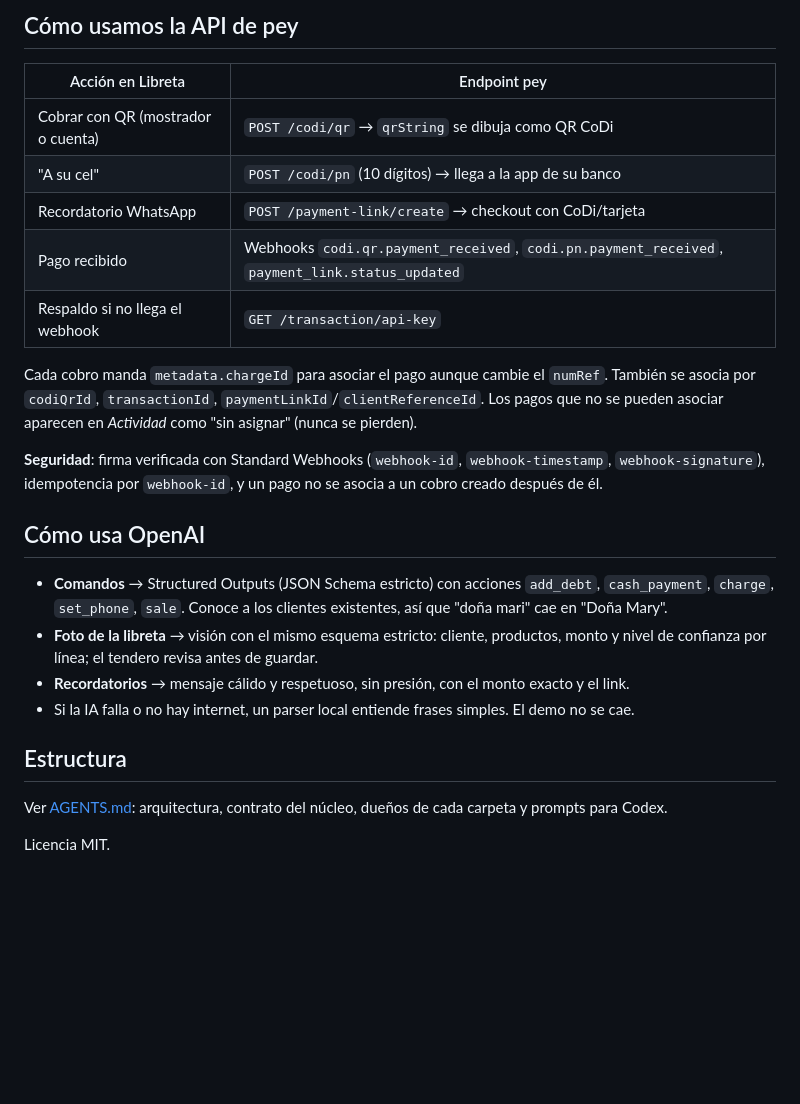
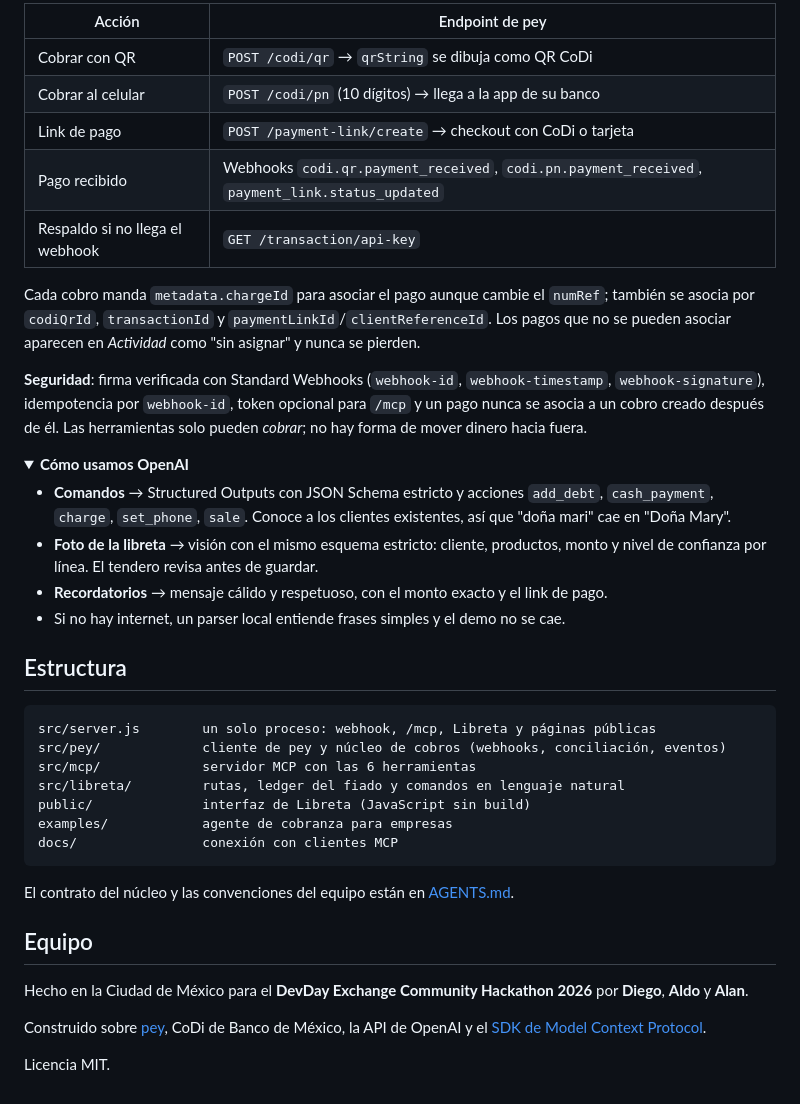
Before and after one commit to ddzendreros/cobrale-mcp, a Markdown page: README.md, the part around one of its changes. GitHub-like rendering; folded sections open; blank space fills up the shorter version.

````diff
--- a/README.md
+++ b/README.md
@@ -77,27 +161,46 @@ Cualquier host de Node con proceso persistente sirve (Render, Railway, Fly). En
 
-## Cómo usamos la API de pey
-
-| Acción en Libreta | Endpoint pey |
+| Acción | Endpoint de pey |
 |---|---|
-| Cobrar con QR (mostrador o cuenta) | `POST /codi/qr` → `qrString` se dibuja como QR CoDi |
-| "A su cel" | `POST /codi/pn` (10 dígitos) → llega a la app de su banco |
-| Recordatorio WhatsApp | `POST /payment-link/create` → checkout con CoDi/tarjeta |
+| Cobrar con QR | `POST /codi/qr` → `qrString` se dibuja como QR CoDi |
+| Cobrar al celular | `POST /codi/pn` (10 dígitos) → llega a la app de su banco |
+| Link de pago | `POST /payment-link/create` → checkout con CoDi o tarjeta |
 | Pago recibido | Webhooks `codi.qr.payment_received`, `codi.pn.payment_received`, `payment_link.status_updated` |
 | Respaldo si no llega el webhook | `GET /transaction/api-key` |
 
-Cada cobro manda `metadata.chargeId` para asociar el pago aunque cambie el `numRef`. También se asocia por `codiQrId`, `transactionId`, `paymentLinkId`/`clientReferenceId`. Los pagos que no se pueden asociar aparecen en *Actividad* como "sin asignar" (nunca se pierden).
+Cada cobro manda `metadata.chargeId` para asociar el pago aunque cambie el `numRef`; también se asocia por `codiQrId`, `transactionId` y `paymentLinkId`/`clientReferenceId`. Los pagos que no se pueden asociar aparecen en *Actividad* como "sin asignar" y nunca se pierden.
 
-**Seguridad**: firma verificada con Standard Webhooks (`webhook-id`, `webhook-timestamp`, `webhook-signature`), idempotencia por `webhook-id`, y un pago no se asocia a un cobro creado después de él.
+**Seguridad**: firma verificada con Standard Webhooks (`webhook-id`, `webhook-timestamp`, `webhook-signature`), idempotencia por `webhook-id`, token opcional para `/mcp` y un pago nunca se asocia a un cobro creado después de él. Las herramientas solo pueden *cobrar*; no hay forma de mover dinero hacia fuera.
 
-## Cómo usa OpenAI
+</details>
 
-- **Comandos** → Structured Outputs (JSON Schema estricto) con acciones `add_debt`, `cash_payment`, `charge`, `set_phone`, `sale`. Conoce a los clientes existentes, así que "doña mari" cae en "Doña Mary".
-- **Foto de la libreta** → visión con el mismo esquema estricto: cliente, productos, monto y nivel de confianza por línea; el tendero revisa antes de guardar.
-- **Recordatorios** → mensaje cálido y respetuoso, sin presión, con el monto exacto y el link.
-- Si la IA falla o no hay internet, un parser local entiende frases simples. El demo no se cae.
+<details>
+<summary><b>Cómo usamos OpenAI</b></summary>
+
+- **Comandos** → Structured Outputs con JSON Schema estricto y acciones `add_debt`, `cash_payment`, `charge`, `set_phone`, `sale`. Conoce a los clientes existentes, así que "doña mari" cae en "Doña Mary".
+- **Foto de la libreta** → visión con el mismo esquema estricto: cliente, productos, monto y nivel de confianza por línea. El tendero revisa antes de guardar.
+- **Recordatorios** → mensaje cálido y respetuoso, con el monto exacto y el link de pago.
+- Si no hay internet, un parser local entiende frases simples y el demo no se cae.
+
+</details>
 
 ## Estructura
 
-Ver [AGENTS.md](AGENTS.md): arquitectura, contrato del núcleo, dueños de cada carpeta y prompts para Codex.
+```
+src/server.js        un solo proceso: webhook, /mcp, Libreta y páginas públicas
+src/pey/             cliente de pey y núcleo de cobros (webhooks, conciliación, eventos)
+src/mcp/             servidor MCP con las 6 herramientas
+src/libreta/         rutas, ledger del fiado y comandos en lenguaje natural
+public/              interfaz de Libreta (JavaScript sin build)
+examples/            agente de cobranza para empresas
+docs/                conexión con clientes MCP
+```
+
+El contrato del núcleo y las convenciones del equipo están en [AGENTS.md](AGENTS.md).
+
+## Equipo
+
+Hecho en la Ciudad de México para el **DevDay Exchange Community Hackathon 2026** por **Diego**, **Aldo** y **Alan**.
+
+Construido sobre [pey](https://docs.pey.mx), CoDi de Banco de México, la API de OpenAI y el [SDK de Model Context Protocol](https://github.com/modelcontextprotocol/typescript-sdk).
 
 Licencia MIT.
````
Also changed, not shown: other parts of README.md (+121 -37 lines), docs/codex.md (+1 -1 lines), docs/img/cobro-qr.png (added), docs/img/libreta.png (added), docs/img/pagado.png (added), 1 other file.
